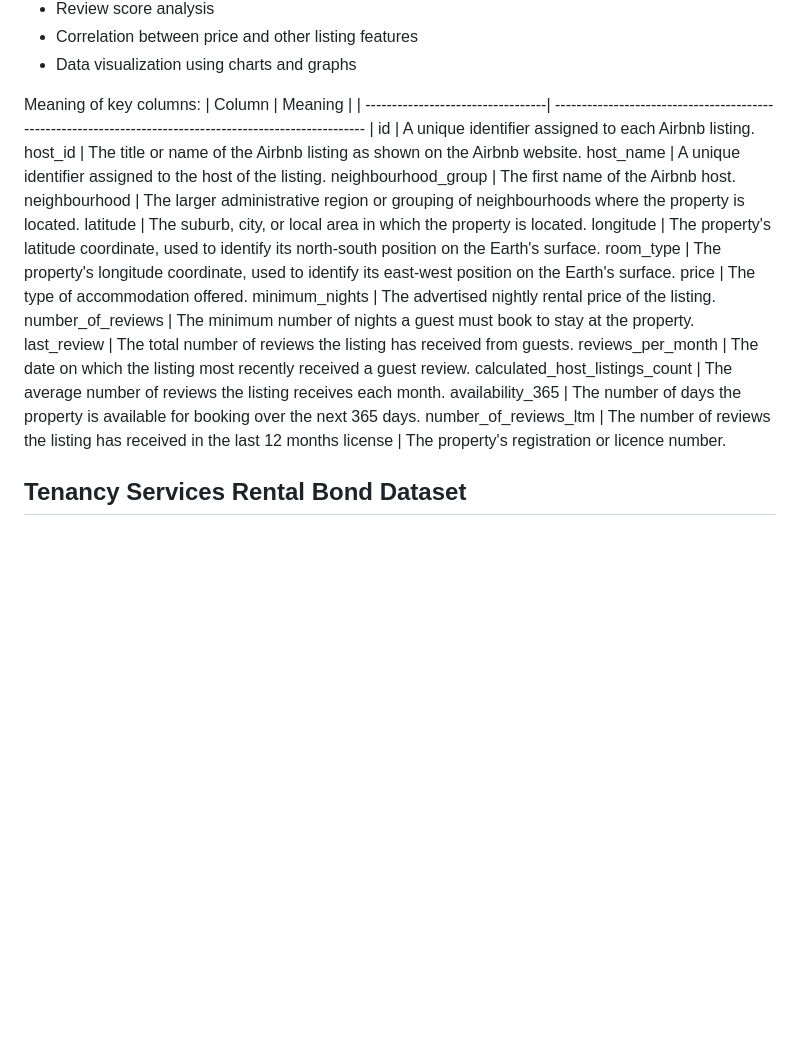
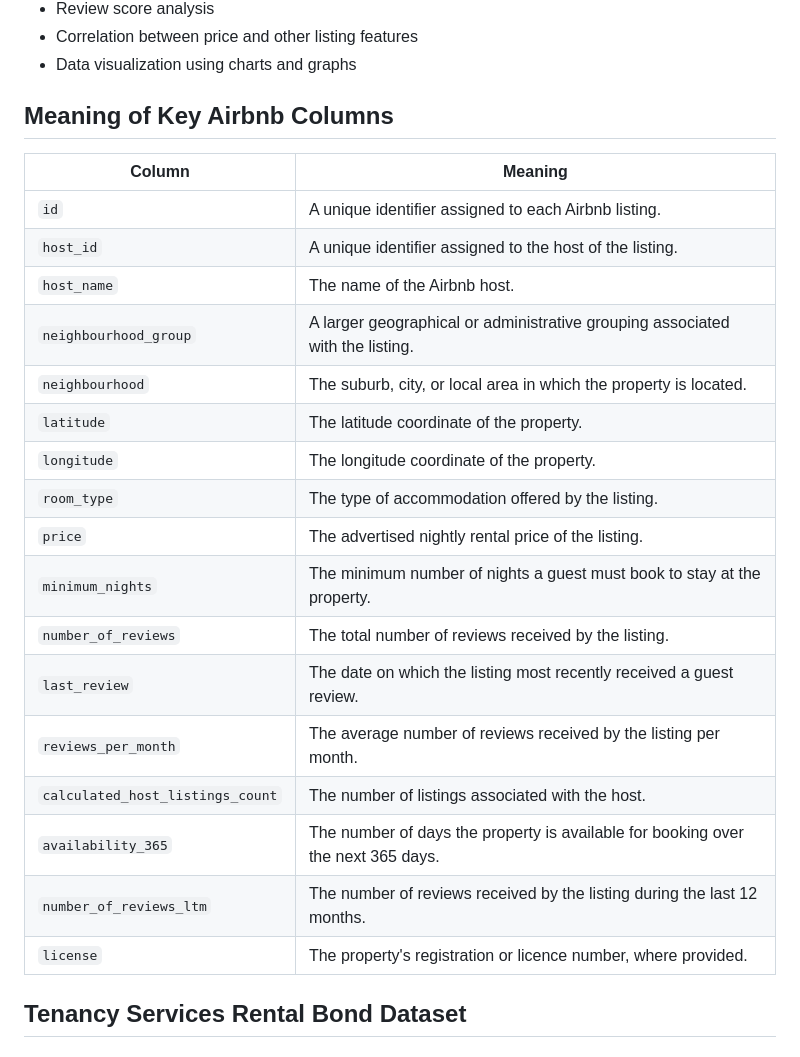
Before and after one commit to Sohiththarun/Newzealand-Airbnb-Analysis, a Markdown page: README.md, the part around one of its changes. GitHub-like rendering; blank space fills up the shorter version.

Commit message:
docs: correct Airbnb dataset documentation

```diff
--- a/README.md
+++ b/README.md
@@ -35,26 +35,29 @@ Key Analyses
 - Correlation between price and other listing features
 - Data visualization using charts and graphs
 
-Meaning of key columns:
-| Column                            | Meaning                                                                                                   |
-| ----------------------------------| --------------------------------------------------------------------------------------------------------- |
-id                                  | A unique identifier assigned to each Airbnb listing.
-host_id                             | The title or name of the Airbnb listing as shown on the Airbnb website.
-host_name                           | A unique identifier assigned to the host of the listing.
-neighbourhood_group                 | The first name of the Airbnb host.
-neighbourhood                       | The larger administrative region or grouping of neighbourhoods where the property is located.
-latitude                            | The suburb, city, or local area in which the property is located.
-longitude                           | The property's latitude coordinate, used to identify its north-south position on the Earth's surface.
-room_type                           | The property's longitude coordinate, used to identify its east-west position on the Earth's surface.
-price                               | The type of accommodation offered.
-minimum_nights                      | The advertised nightly rental price of the listing.
-number_of_reviews                   | The minimum number of nights a guest must book to stay at the property.
-last_review                         | The total number of reviews the listing has received from guests.
-reviews_per_month                   | The date on which the listing most recently received a guest review.
-calculated_host_listings_count      | The average number of reviews the listing receives each month.
-availability_365                    | The number of days the property is available for booking over the next 365 days.
-number_of_reviews_ltm               | The number of reviews the listing has received in the last 12 months
-license                             | The property's registration or licence number.
+
+## Meaning of Key Airbnb Columns
+
+| Column                           | Meaning
+|----------------------------------|------------------------------------------------------------------------------|
+| `id`                             | A unique identifier assigned to each Airbnb listing. |
+| `host_id`                        | A unique identifier assigned to the host of the listing. |
+| `host_name`                      | The name of the Airbnb host. |
+| `neighbourhood_group`            | A larger geographical or administrative grouping associated with the listing. |
+| `neighbourhood`                  | The suburb, city, or local area in which the property is located. |
+| `latitude`                       | The latitude coordinate of the property. |
+| `longitude`                      | The longitude coordinate of the property. |
+| `room_type`                      | The type of accommodation offered by the listing. |
+| `price`                          | The advertised nightly rental price of the listing. |
+| `minimum_nights`                 | The minimum number of nights a guest must book to stay at the property. |
+| `number_of_reviews`              | The total number of reviews received by the listing. |
+| `last_review`                    | The date on which the listing most recently received a guest review. |
+| `reviews_per_month`              | The average number of reviews received by the listing per month. |
+| `calculated_host_listings_count` | The number of listings associated with the host. |
+| `availability_365`               | The number of days the property is available for booking over the next 365 days. |
+| `number_of_reviews_ltm`          | The number of reviews received by the listing during the last 12 months. |
+| `license`                        | The property's registration or licence number, where provided. |
+
 
 ## Tenancy Services Rental Bond Dataset
 
```
Also changed, not shown: other parts of README.md (+19 -15 lines).
